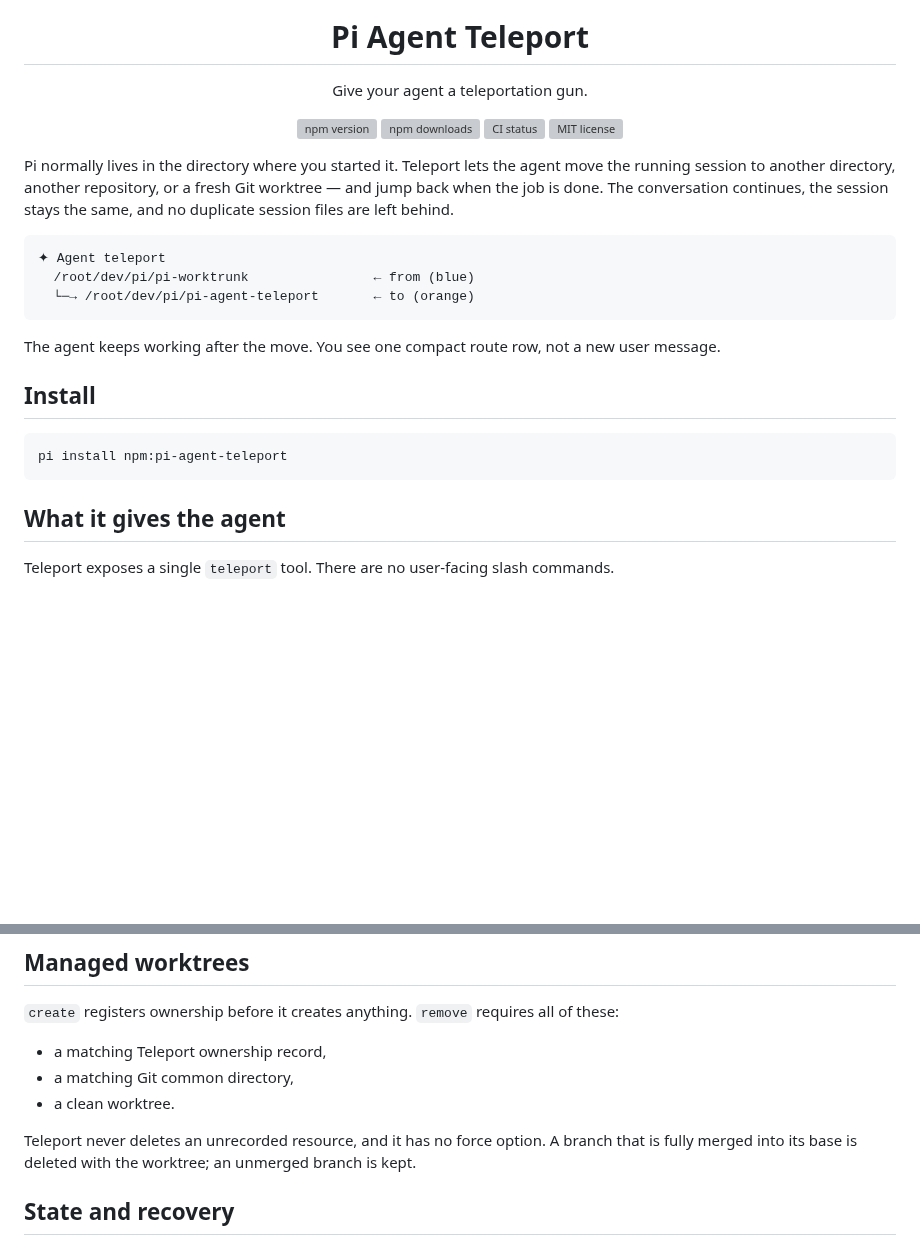
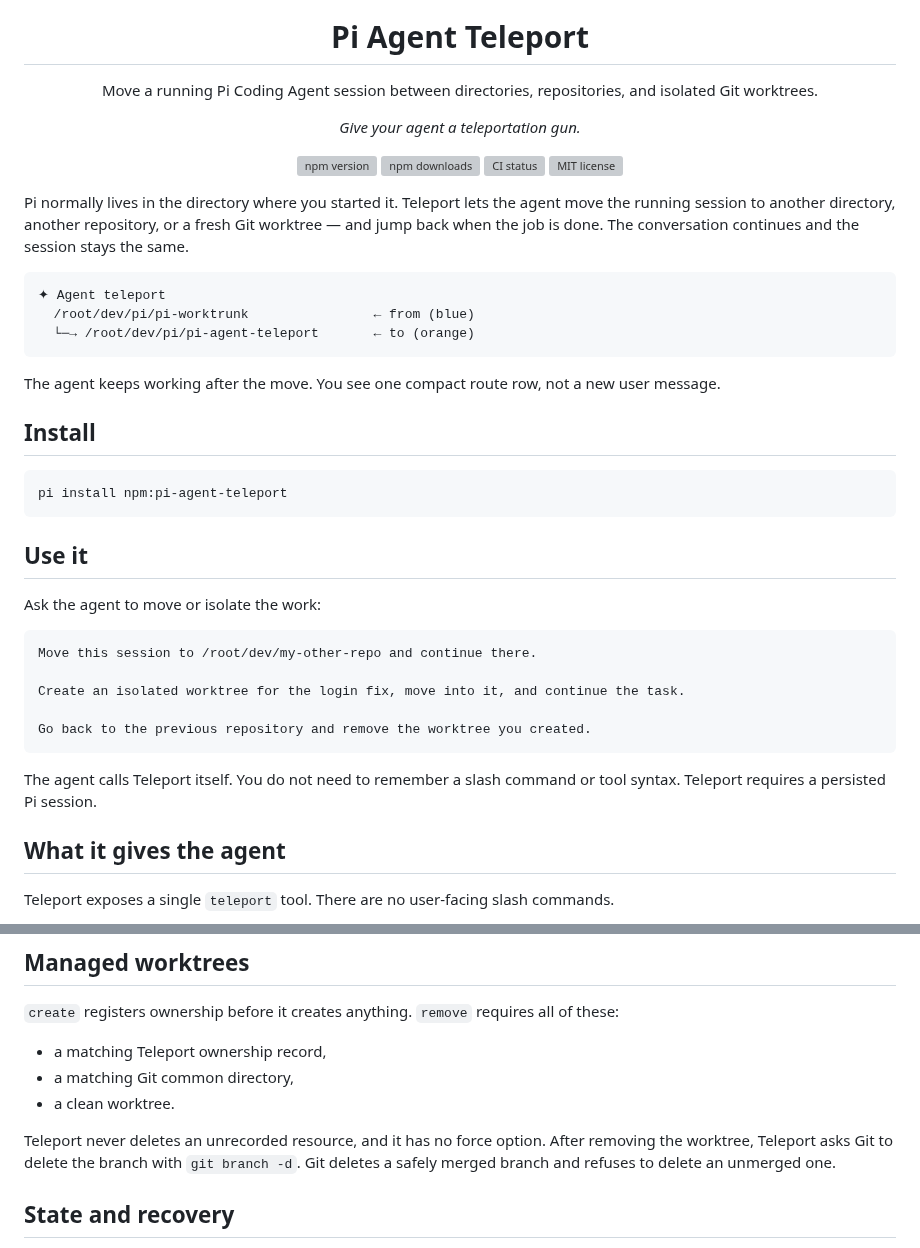
Before and after one commit to alexshpunt/pi-agent-teleport, a Markdown page: README.md, 2 parts joined by grey strips. Drawn GitHub-style; blank space fills up the shorter version; grey boxes are pictures that could not be loaded.

Commit message:
release: pi-agent-teleport v0.1.9

````diff
--- a/README.md
+++ b/README.md
@@ -4,7 +4,9 @@
 
 <h1 align="center">Pi Agent Teleport</h1>
 
-<p align="center">Give your agent a teleportation gun.</p>
+<p align="center">Move a running Pi Coding Agent session between directories, repositories, and isolated Git worktrees.</p>
+
+<p align="center"><em>Give your agent a teleportation gun.</em></p>
 
 <p align="center">
   <a href="https://www.npmjs.com/package/pi-agent-teleport"><img src="https://img.shields.io/npm/v/pi-agent-teleport" alt="npm version"></a>
@@ -15,8 +17,7 @@
 
 Pi normally lives in the directory where you started it. Teleport lets the agent move
 the running session to another directory, another repository, or a fresh Git worktree —
-and jump back when the job is done. The conversation continues, the session stays the
-same, and no duplicate session files are left behind.
+and jump back when the job is done. The conversation continues and the session stays the same.
 
 ```text
 ✦ Agent teleport
@@ -32,6 +33,20 @@ message.
 ```bash
 pi install npm:pi-agent-teleport
 ```
+
+## Use it
+
+Ask the agent to move or isolate the work:
+
+```text
+Move this session to /root/dev/my-other-repo and continue there.
+
+Create an isolated worktree for the login fix, move into it, and continue the task.
+
+Go back to the previous repository and remove the worktree you created.
+```
+
+The agent calls Teleport itself. You do not need to remember a slash command or tool syntax. Teleport requires a persisted Pi session.
 
 ## What it gives the agent
 
@@ -75,8 +90,8 @@ confirmation fails, it closes only the new tab and keeps the source.
 - a matching Git common directory,
 - a clean worktree.
 
-Teleport never deletes an unrecorded resource, and it has no force option. A branch that
-is fully merged into its base is deleted with the worktree; an unmerged branch is kept.
+Teleport never deletes an unrecorded resource, and it has no force option. After removing the worktree, Teleport asks Git to delete the branch with `git branch -d`.
+Git deletes a safely merged branch and refuses to delete an unmerged one.
 
 ## State and recovery
 
````
Also changed, not shown: CHANGELOG.md (+6 -0 lines), assets/social-preview.png (added), 2 other files.
